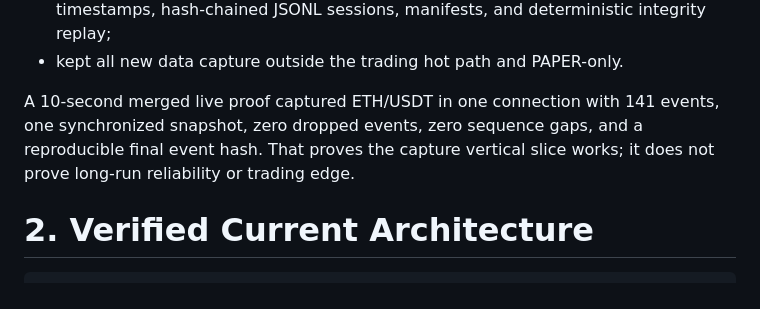
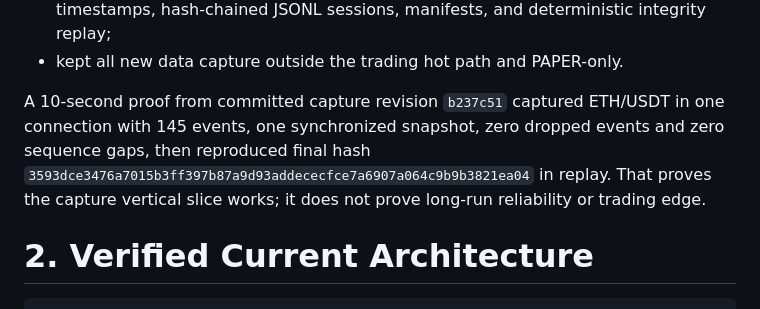
Before and after one commit to ryofficeics-pixel/autotrade-7.0, a Markdown page: docs/AUTOTRADE_7_IMPROVEMENT_AUDIT.md, the part around the change. Rendered like a GitHub page.

Commit message:
docs(audit): record committed capture proof

```diff
--- a/docs/AUTOTRADE_7_IMPROVEMENT_AUDIT.md
+++ b/docs/AUTOTRADE_7_IMPROVEMENT_AUDIT.md
@@ -34,9 +34,10 @@ Direct implementation completed during this audit:
   and deterministic integrity replay;
 - kept all new data capture outside the trading hot path and PAPER-only.
 
-A 10-second merged live proof captured ETH/USDT in one connection with 141 events, one synchronized
-snapshot, zero dropped events, zero sequence gaps, and a reproducible final event hash. That proves
-the capture vertical slice works; it does not prove long-run reliability or trading edge.
+A 10-second proof from committed capture revision `b237c51` captured ETH/USDT in one connection with
+145 events, one synchronized snapshot, zero dropped events and zero sequence gaps, then reproduced
+final hash `3593dce3476a7015b3ff397b87a9d93addececfce7a6907a064c9b9b3821ea04` in replay. That proves the
+capture vertical slice works; it does not prove long-run reliability or trading edge.
 
 # 2. Verified Current Architecture
 
```
